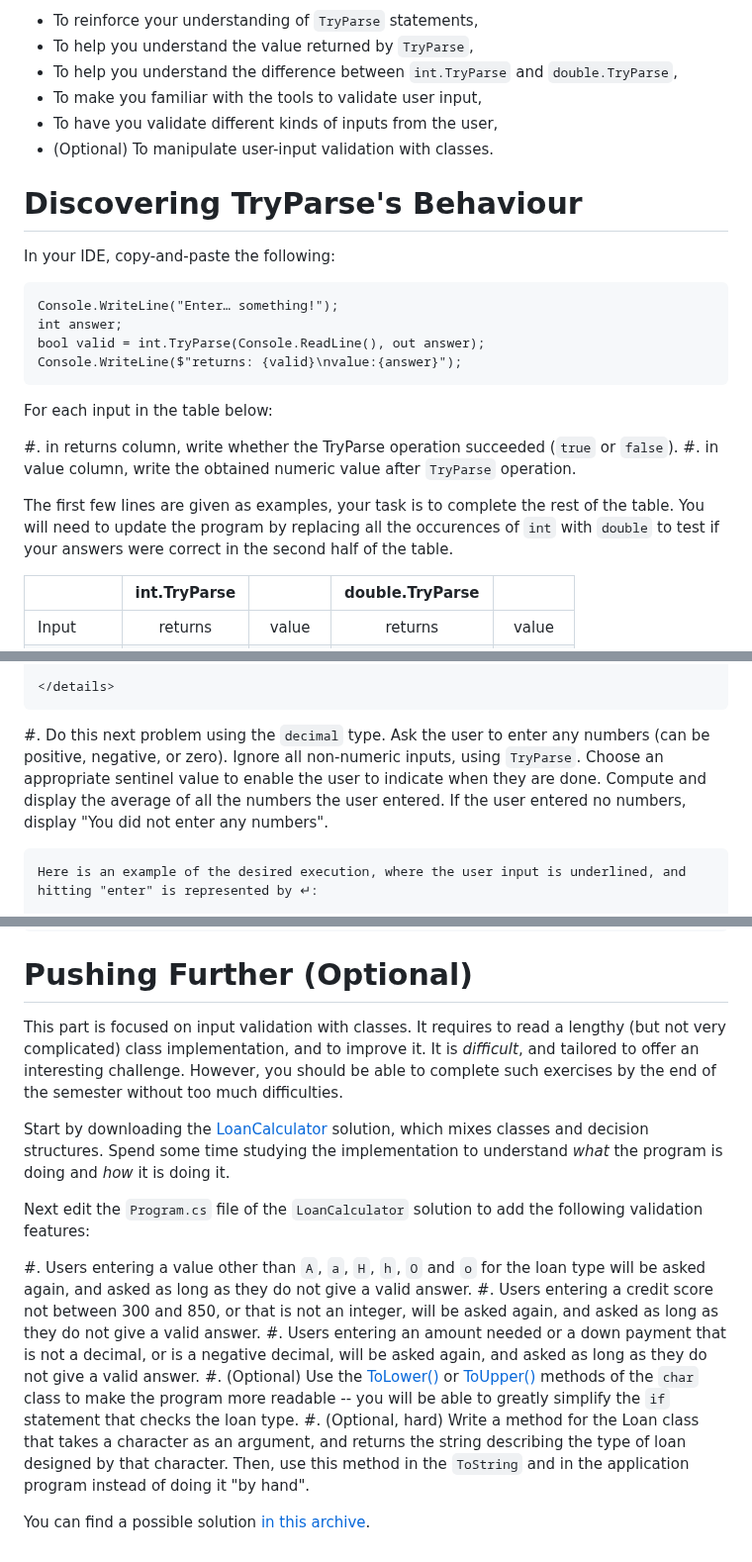
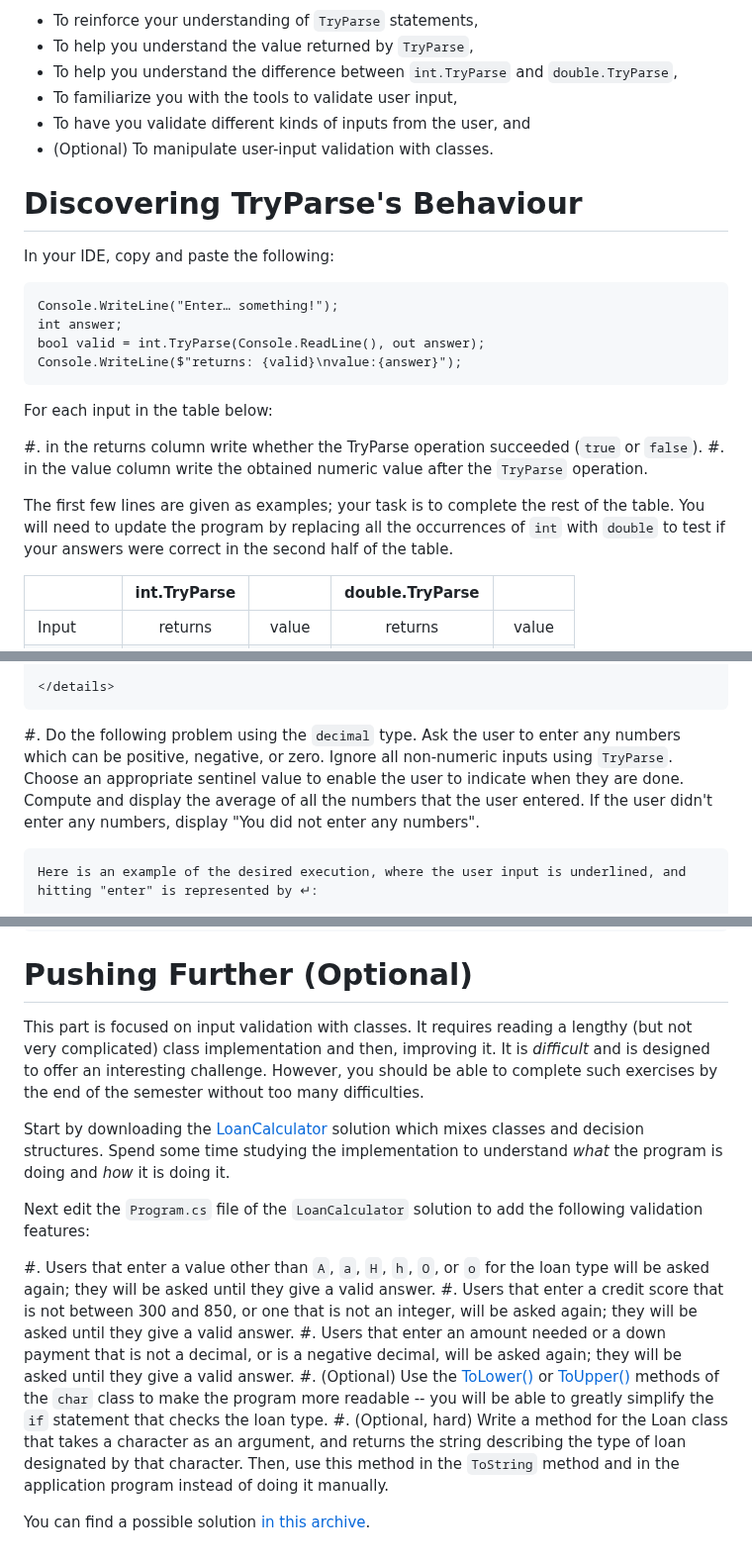
Before and after one commit to csci-1301/csci-1301.github.io, a Markdown page: labs/ValidatingInput/readme.md, 3 parts joined by grey strips. Shown at 99% size. Drawn GitHub-style.

Commit message:
Update readme.md
Suggested edits for readability.

````diff
--- a/labs/ValidatingInput/readme.md
+++ b/labs/ValidatingInput/readme.md
@@ -7,14 +7,14 @@ This lab serves multiple goals:
 - To reinforce your understanding of `TryParse` statements,
 - To help you understand the value returned by `TryParse`,
 - To help you understand the difference between `int.TryParse` and `double.TryParse`,
-- To make you familiar with the tools to validate user input,
-- To have you validate different kinds of inputs from the user,
+- To familiarize you with the tools to validate user input,
+- To have you validate different kinds of inputs from the user, and
 - (Optional) To manipulate user-input validation with classes.
 
 
 # Discovering TryParse's Behaviour
 
-In your IDE, copy-and-paste the following:
+In your IDE, copy and paste the following:
 
 ```
 Console.WriteLine("Enter… something!");
@@ -25,11 +25,11 @@ Console.WriteLine($"returns: {valid}\nvalue:{answer}");
 
 For each input in the table below:
 
-#. in returns column, write whether the TryParse operation succeeded (`true` or `false`).
-#. in value column, write the obtained numeric value after `TryParse` operation.
+#. in the returns column write whether the TryParse operation succeeded (`true` or `false`).
+#. in the value column write the obtained numeric value after the `TryParse` operation.
 
-The first few lines are given as examples, your task is to complete the rest of the table.
-You will need to update the program by replacing all the occurences of `int` with `double` to test if your answers were correct in the second half of the table.
+The first few lines are given as examples; your task is to complete the rest of the table.
+You will need to update the program by replacing all the occurrences of `int` with `double` to test if your answers were correct in the second half of the table.
 
 | |	int.TryParse | | double.TryParse | |
 | :--- | :---: | :---: | :---: | :---: |
@@ -101,8 +101,8 @@ The beginning of the first and second problems are given to get you started.
 
     </details>
 
-#. Do this next problem using the `decimal` type. Ask the user to enter any numbers (can be positive, negative, or zero). Ignore all non-numeric inputs, using `TryParse`.
-Choose an appropriate sentinel value to enable the user to indicate when they are done. Compute and display the average of all the numbers the user entered. If the user entered no numbers, display "You did not enter any numbers".
+#. Do the following problem using the `decimal` type. Ask the user to enter any numbers which can be positive, negative, or zero. Ignore all non-numeric inputs using `TryParse`.
+Choose an appropriate sentinel value to enable the user to indicate when they are done. Compute and display the average of all the numbers that the user entered. If the user didn't enter any numbers, display "You did not enter any numbers".
 
     Here is an example of the desired execution, where the user input is underlined, and hitting "enter" is represented by ↵:
 
@@ -124,18 +124,18 @@ Choose an appropriate sentinel value to enable the user to indicate when they ar
 # Pushing Further (Optional)
 
 This part is focused on input validation with classes.
-It requires to read a lengthy (but not very complicated) class implementation, and to improve it.
-It is _difficult_, and tailored to offer an interesting challenge. However, you should be able to complete such exercises by the end of the semester without too much difficulties.
+It requires reading a lengthy (but not very complicated) class implementation and then, improving it.
+It is _difficult_ and is designed to offer an interesting challenge. However, you should be able to complete such exercises by the end of the semester without too many difficulties.
 
-Start by downloading the [LoanCalculator](LoanCalculator.zip) solution, which mixes classes and decision structures.
+Start by downloading the [LoanCalculator](LoanCalculator.zip) solution which mixes classes and decision structures.
 Spend some time studying the implementation to understand _what_ the program is doing and _how_ it is doing it.
 
 Next edit the `Program.cs` file of the `LoanCalculator` solution to add the following validation features:
 
-#. Users entering a value other than `A`, `a`, `H`, `h`, `O` and `o` for the loan type will be asked again, and asked as long as they do not give a valid answer.
-#. Users entering a credit score not between 300 and 850, or that is not an integer, will be asked again, and asked as long as they do not give a valid answer.
-#. Users entering an amount needed or a down payment that is not a decimal, or is a negative decimal, will be asked again,  and asked as long as they do not give a valid answer.
+#. Users that enter a value other than `A`, `a`, `H`, `h`, `O`, or `o` for the loan type will be asked again; they will be asked until they give a valid answer.
+#. Users that enter a credit score that is not between 300 and 850, or one that is not an integer, will be asked again; they will be asked until they give a valid answer.
+#. Users that enter an amount needed or a down payment that is not a decimal, or is a negative decimal, will be asked again; they will be asked until they give a valid answer.
 #. (Optional) Use the [ToLower()](https://docs.microsoft.com/en-us/dotnet/api/system.char.tolower?view=netframework-4.7.2) or [ToUpper()](https://docs.microsoft.com/en-us/dotnet/api/system.char.toupper?view=netframework-4.7.2) methods of the `char` class to make the program more readable -- you will be able to greatly simplify the `if` statement that checks the loan type.
-#. (Optional, hard) Write a method for the Loan class that takes a character as an argument, and returns the string describing the type of loan designed by that character. Then, use this method in the `ToString` and in the application program instead of doing it "by hand".
+#. (Optional, hard) Write a method for the Loan class that takes a character as an argument, and returns the string describing the type of loan designated by that character. Then, use this method in the `ToString` method and in the application program instead of doing it manually.
 
 You can find a possible solution [in this archive](Solution_LoanCalculator.zip).
````
Also changed, not shown: other parts of labs/ValidatingInput/readme.md (+5 -5 lines).
